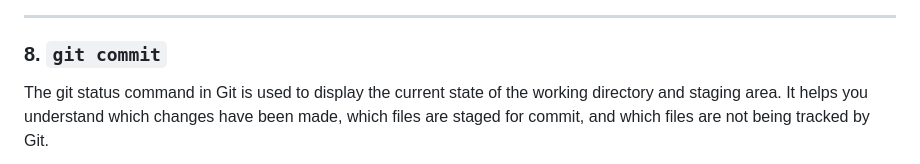
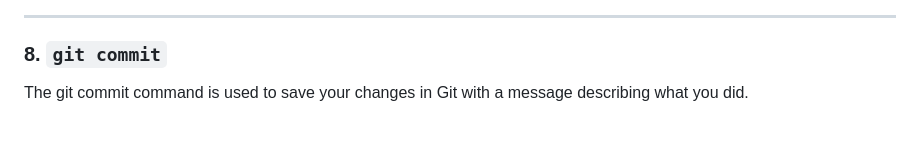
Before and after one commit to ZAHIDKHATTAKCS/JavaScript-in-AlrightTech, a Markdown page: Readme.md, the part around the change printed below. Drawn GitHub-style; blank space fills up the shorter version.

```diff
--- a/Readme.md
+++ b/Readme.md
@@ -201,7 +201,6 @@ The git init command is used to initialize a new Git repository in a project dir
 
 ### 8. `git commit`
 
- The git status command in Git is used to display the current state of the working directory and staging area.
- It helps you understand which changes have been made, which files are staged for commit, and which files are not being tracked by Git.
+ The git commit command is used to save your changes in Git with a message describing what you did.
 
 <p align="center">
```
Also changed, not shown: other parts of Readme.md (+11 -1 lines), Git Images/git commit.jpg.
